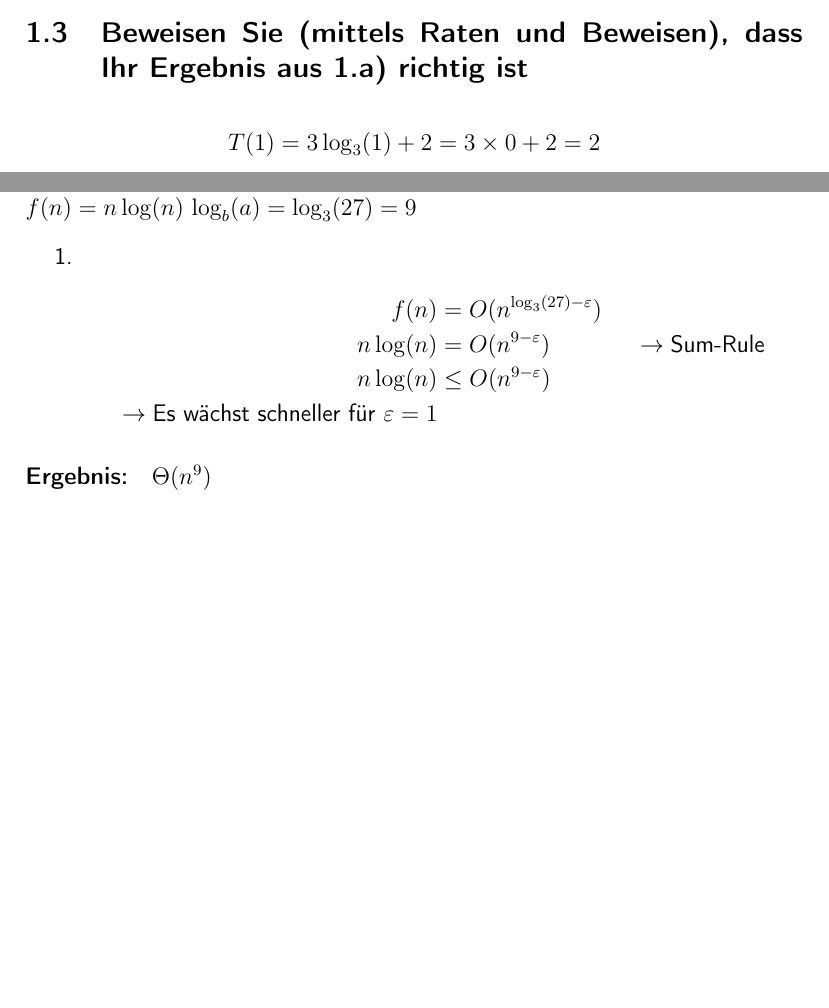
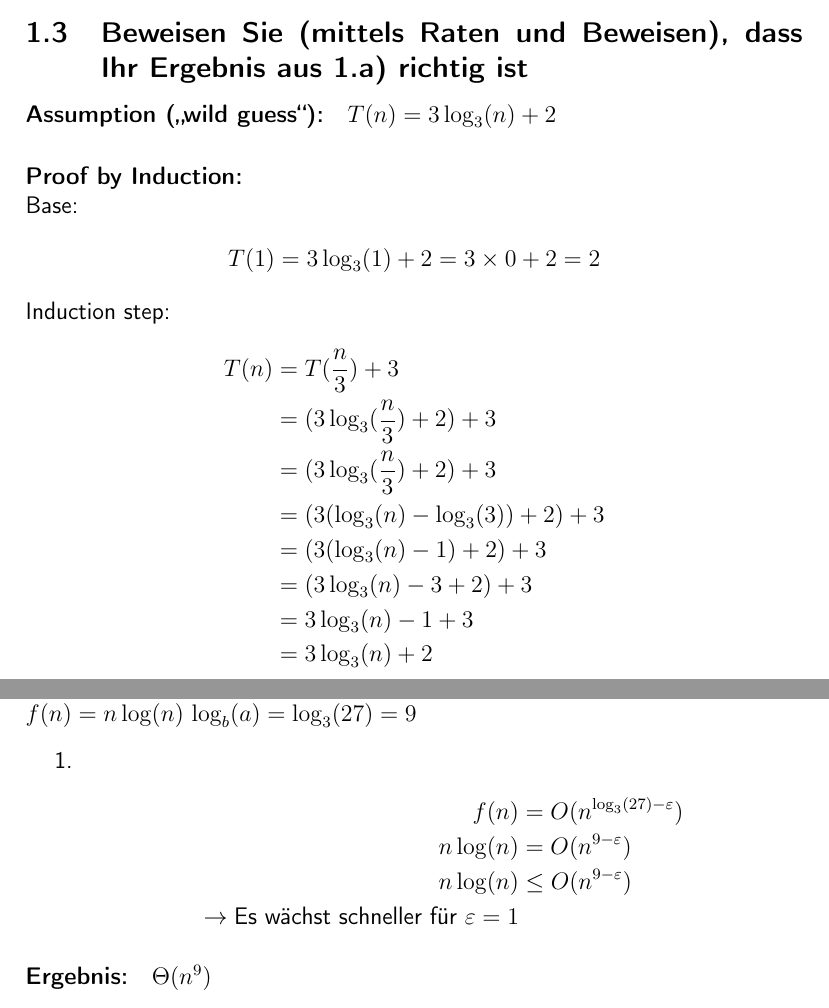
Before and after one commit to abdo643-HULK/Algorithms-and-Datastructures, a LaTeX document (UE1/Complexity.tex): two parts of pages 2 and 3 of 5 before the commit and two parts of pages 2 and 4 of 5 after it, joined at a grey line, cut so that both start at the same text, the shorter picture padded with empty space. Compiled offline with pdfLaTeX.

Commit message:
finished 1.3

```diff
--- a/UE1/Complexity.tex
+++ b/UE1/Complexity.tex
@@ -88,7 +88,22 @@
 \subsection{Um welche Art von Algorithmus handelt es sich hier? Interpretieren Sie die Rekurrenz}
 
 \subsection{Beweisen Sie (mittels Raten und Beweisen), dass Ihr Ergebnis aus 1.a) richtig ist}
+\paragraph{Assumption („wild guess“):}
+$T(n) = 3 \log_3(n) + 2$
+\paragraph{Proof by Induction:}\mbox{}\\
+Base:
 \begin{align*}
     T(1) = 3\log_3(1) + 2 = 3 \times 0 + 2 = 2
 \end{align*}
+Induction step:
+\begin{align*}
+    T(n) & = T(\frac{n}{3}) + 3                   \\
+         & = (3 \log_3(\frac{n}{3}) + 2) + 3      \\
+         & = (3 \log_3(\frac{n}{3}) + 2) + 3      \\
+         & = (3 (\log_3(n) - \log_3(3))  + 2) + 3 \\
+         & = (3 (\log_3(n) - 1)  + 2) + 3         \\
+         & = (3\log_3(n) - 3  + 2) + 3            \\
+         & = 3\log_3(n) - 1 + 3                   \\
+         & = 3\log_3(n) + 2                       \\
+\end{align*}
 
@@ -133,9 +147,9 @@ $f(n) =  n \log(n)$
 $\log_b(a) = \log_3(27) = 9$
 \begin{enumerate}
     \item \begin{align*}
-              f(n)      & = O(n^{\log_3(27) - \varepsilon})                               \\
-              n \log(n) & = O(n^{9 - \varepsilon})          & \rightarrow \text{Sum-Rule} \\
-              n \log(n) & \leq O(n^{9 - \varepsilon})                                     \\
+              f(n)      & = O(n^{\log_3(27) - \varepsilon}) \\
+              n \log(n) & = O(n^{9 - \varepsilon})          \\
+              n \log(n) & \leq O(n^{9 - \varepsilon})       \\
               \rightarrow \text{Es wächst schneller für } \varepsilon = 1
           \end{align*}
 \end{enumerate}
```
Also changed, not shown: UE1/Complexity.pdf, UE1/Complexity.tex (3 more changed lines).
